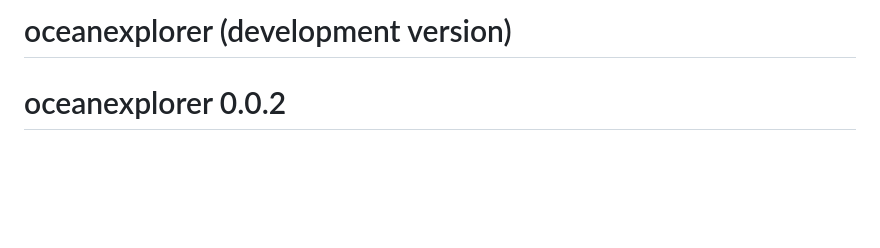
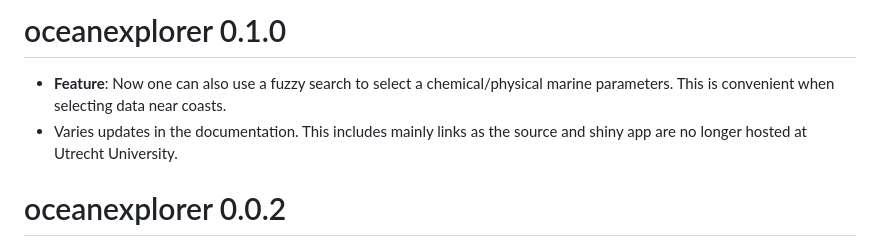
Before and after one commit to MartinSchobben/oceanexplorer, a Markdown page: NEWS.md, the part around the change. Drawn GitHub-style; blank space fills up the shorter version.

```diff
--- a/NEWS.md
+++ b/NEWS.md
@@ -1,4 +1,7 @@
-# oceanexplorer (development version)
+# oceanexplorer 0.1.0
+
+* **Feature**: Now one can also use a fuzzy search to select a chemical/physical marine parameters. This is convenient when selecting data near coasts.
+* Varies updates in the documentation. This includes mainly links as the source and shiny app are no longer hosted at Utrecht University.
 
 # oceanexplorer 0.0.2
 
```
Also changed, not shown: README.md (+41 -50 lines), vignettes/NOAA_plot1.png, vignettes/NOAA_plot2.png, 11 other files.
